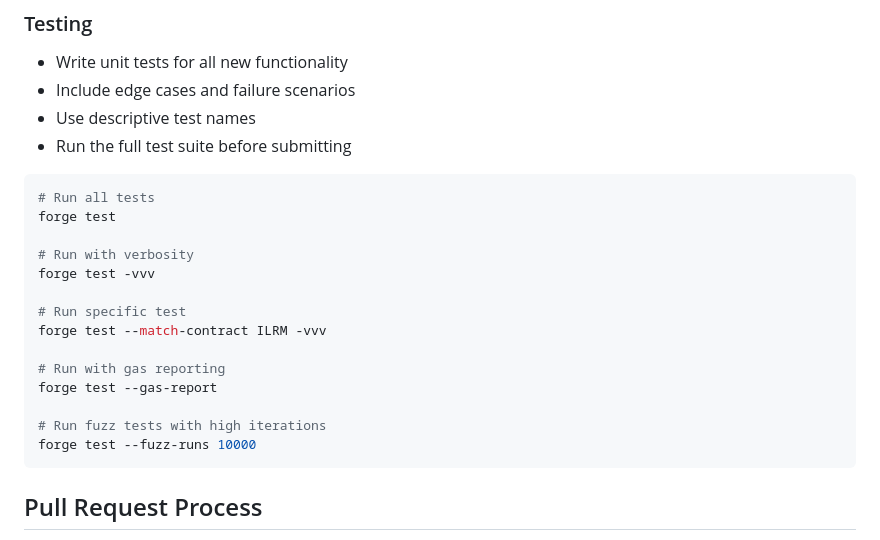
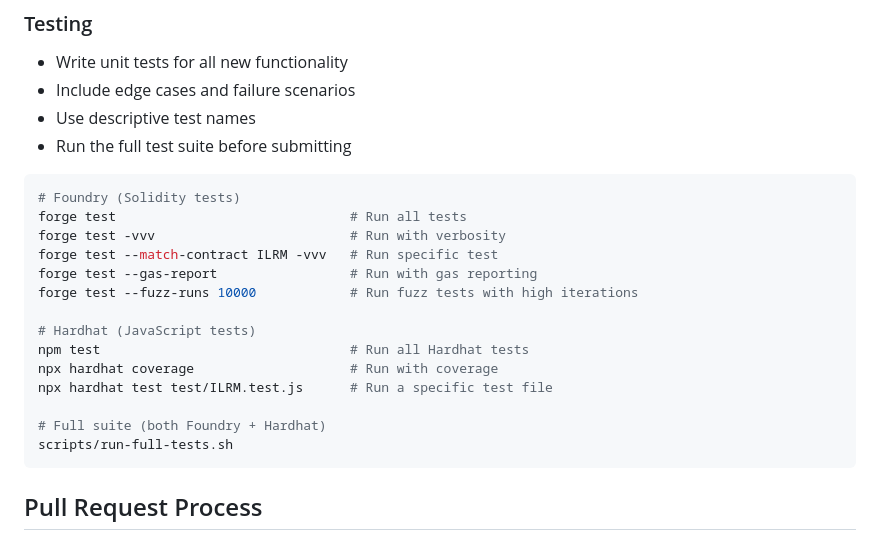
Before and after one commit to kase1111-hash/ILR-module, a Markdown page: CONTRIBUTING.md, the part around one of its changes. Rendered like a GitHub page.

````diff
--- a/CONTRIBUTING.md
+++ b/CONTRIBUTING.md
@@ -83,20 +83,20 @@ function exampleFunction(uint256 paramName) external returns (bool) {
 - Run the full test suite before submitting
 
 ```bash
-# Run all tests
-forge test
+# Foundry (Solidity tests)
+forge test                              # Run all tests
+forge test -vvv                         # Run with verbosity
+forge test --match-contract ILRM -vvv   # Run specific test
+forge test --gas-report                 # Run with gas reporting
+forge test --fuzz-runs 10000            # Run fuzz tests with high iterations
 
-# Run with verbosity
-forge test -vvv
+# Hardhat (JavaScript tests)
+npm test                                # Run all Hardhat tests
+npx hardhat coverage                    # Run with coverage
+npx hardhat test test/ILRM.test.js      # Run a specific test file
 
-# Run specific test
-forge test --match-contract ILRM -vvv
-
-# Run with gas reporting
-forge test --gas-report
-
-# Run fuzz tests with high iterations
-forge test --fuzz-runs 10000
+# Full suite (both Foundry + Hardhat)
+scripts/run-full-tests.sh
 ```
 
 ## Pull Request Process
````
Also changed, not shown: other parts of CONTRIBUTING.md (+1 -1 lines), README.md (+54 -4 lines), docs/DEPLOYMENT_GUIDE.md (+7 -7 lines).
